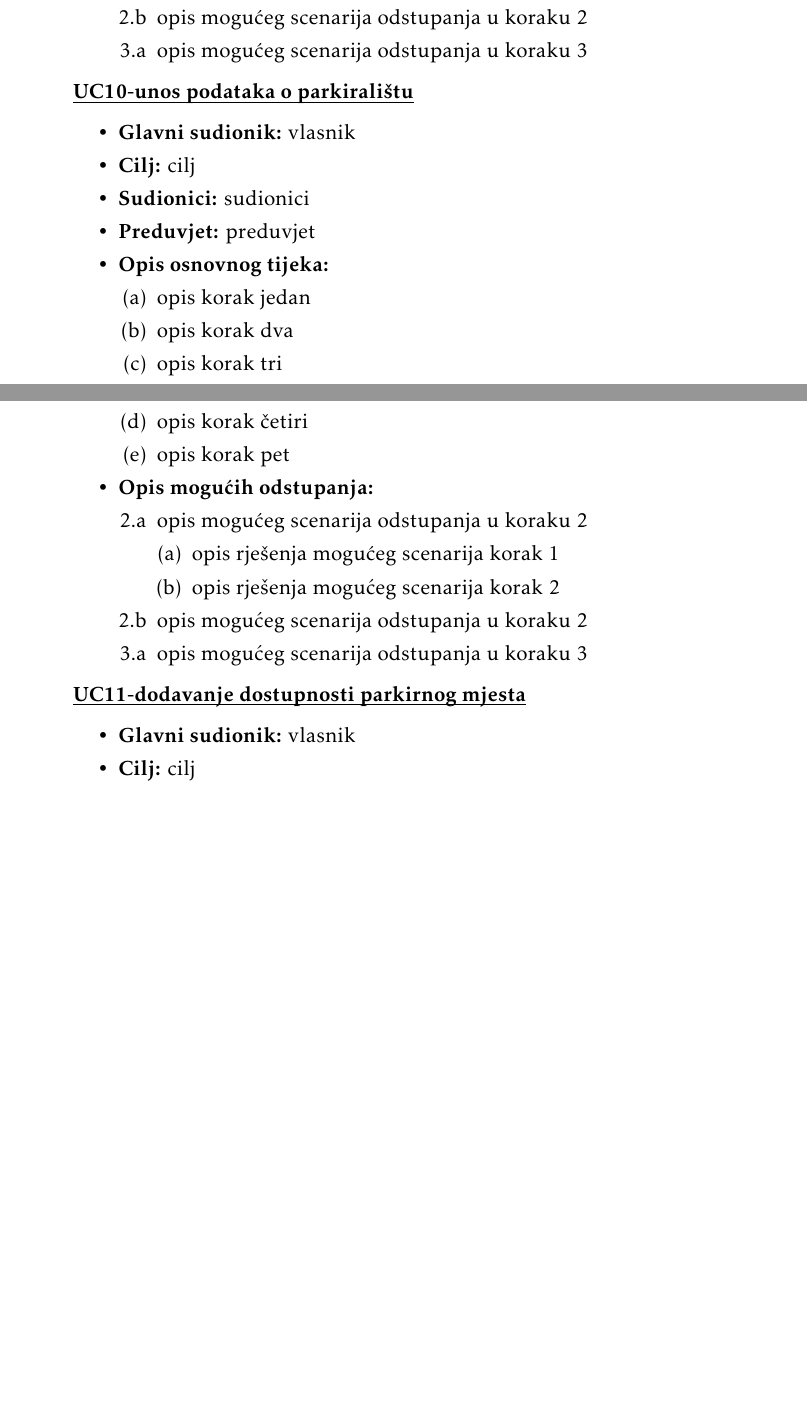
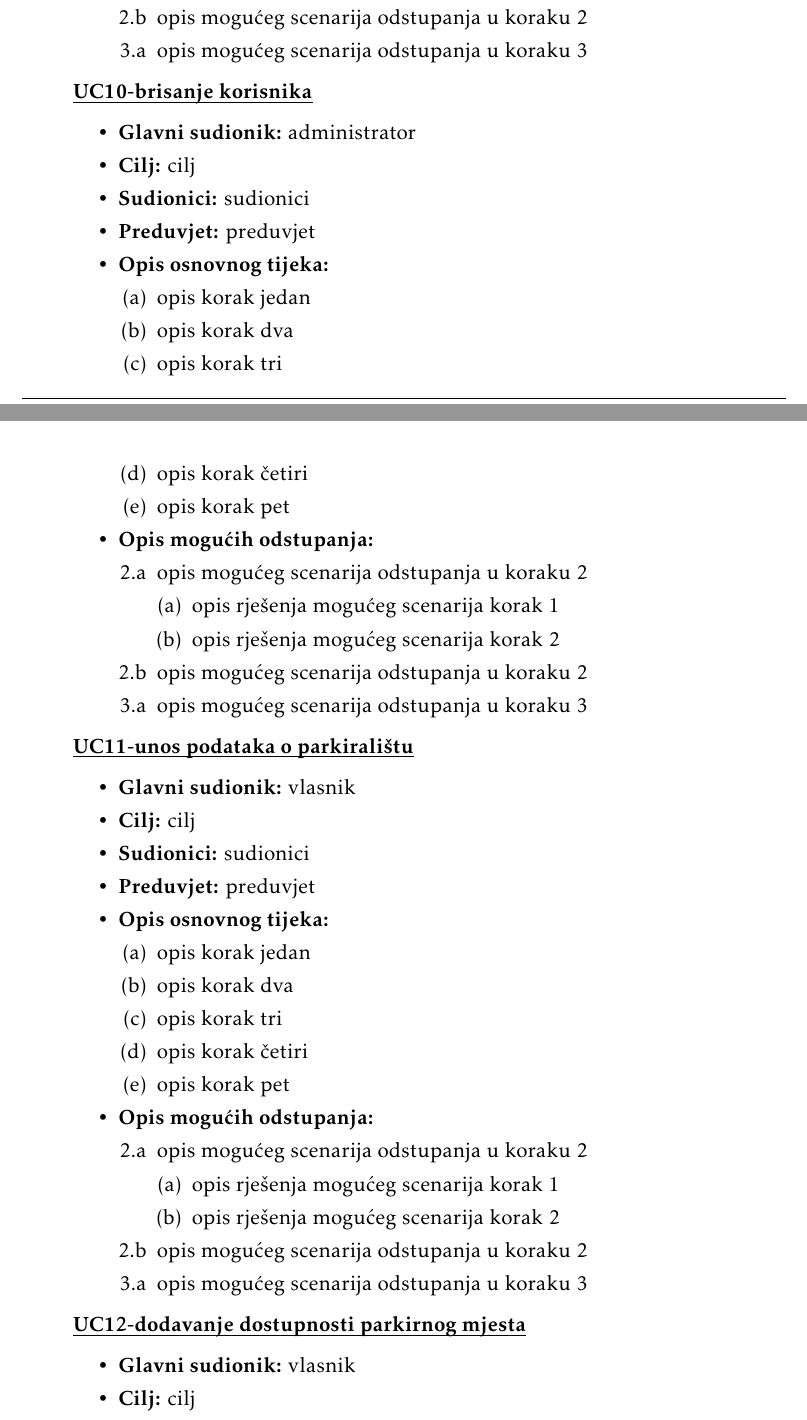
Before and after one commit to diki000/Lukax4, a LaTeX document (dokumentacija/PROGI_ProjektnaDokumentacija.tex, which reads dokumentacija/Specifikacija_programske_potpore.tex): two parts of pages 18 and 19 of 40, joined at a grey line, cut so that both start at the same text, the shorter picture padded with empty space. Compiled offline with pdfLaTeX.

Commit message:
mala promjena

```diff
--- a/dokumentacija/Specifikacija_programske_potpore.tex
+++ b/dokumentacija/Specifikacija_programske_potpore.tex
@@ -478,7 +478,42 @@
 						\end{packed_item}
 					\end{packed_item}
 
-					\noindent \underbar{\textbf{UC10-unos podataka o parkiralištu}}
+					\noindent \underbar{\textbf{UC10-brisanje korisnika}}
+					\begin{packed_item}
+
+						\item \textbf{Glavni sudionik: }administrator
+						\item  \textbf{Cilj:} cilj
+						\item  \textbf{Sudionici:} sudionici
+						\item  \textbf{Preduvjet:} preduvjet
+						\item  \textbf{Opis osnovnog tijeka:}
+
+						\item[] \begin{packed_enum}
+
+							\item opis korak jedan
+							\item opis korak dva
+							\item opis korak tri
+							\item opis korak četiri
+							\item opis korak pet
+						\end{packed_enum}
+
+						\item  \textbf{Opis mogućih odstupanja:}
+
+						\item[] \begin{packed_item}
+
+							\item[2.a] opis mogućeg scenarija odstupanja u koraku 2
+							\item[] \begin{packed_enum}
+
+								\item opis rješenja mogućeg scenarija korak 1
+								\item opis rješenja mogućeg scenarija korak 2
+
+							\end{packed_enum}
+							\item[2.b] opis mogućeg scenarija odstupanja u koraku 2
+							\item[3.a] opis mogućeg scenarija odstupanja  u koraku 3
+
+						\end{packed_item}
+					\end{packed_item}
+
+					\noindent \underbar{\textbf{UC11-unos podataka o parkiralištu}}
 					\begin{packed_item}
 
 						\item \textbf{Glavni sudionik: }vlasnik
```
Also changed, not shown: dokumentacija/Specifikacija_programske_potpore.tex (6 more changed lines).
